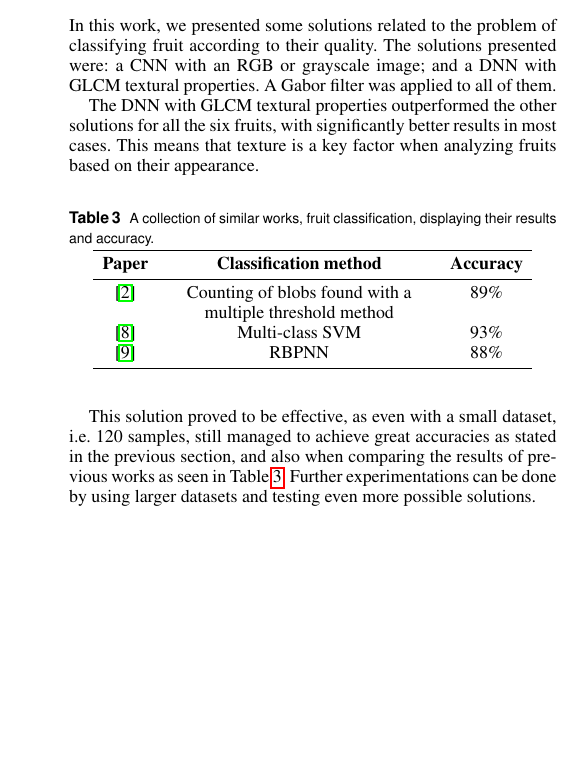
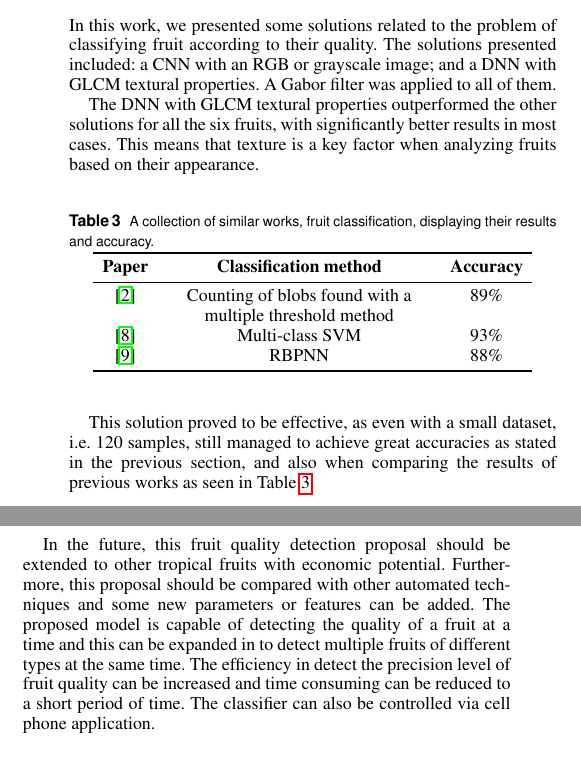
Before and after one commit to henrique-tavares/IET-Image-Processing, a LaTeX document (main.tex, which reads sections/11-Conclusions-&-Future-Scope.tex): part of one column of page 10 of 10 before the commit and two parts of the columns of page 10 of 10 after it, the two joined at a grey line, cut so that both start at the same text, the shorter picture padded with empty space. Compiled offline with pdfLaTeX.

Commit message:
change in conclusions

```diff
--- a/sections/11-Conclusions-&-Future-Scope.tex
+++ b/sections/11-Conclusions-&-Future-Scope.tex
@@ -4,13 +4,14 @@
 
 \section{Conclusions \& Future Scope} \label{sec:conclusions-&-future-scope}
 
-In this work, we presented some solutions related to the problem of classifying fruit according to their quality. The solutions presented were: a CNN with an RGB or grayscale image; and a DNN with GLCM textural properties. A Gabor filter was applied to all of them.
+In this work, we presented some solutions related to the problem of classifying fruit according to their quality. The solutions presented included: a CNN with an RGB or grayscale image; and a DNN with GLCM textural properties. A Gabor filter was applied to all of them.
 
 The DNN with GLCM textural properties outperformed the other solutions for all the six fruits, with significantly better results in most cases. This means that texture is a key factor when analyzing fruits based on their appearance.
 
 \subfile{../tables/related-work}
 
-This solution proved to be effective, as even with a small dataset, i.e. 120 samples, still managed to achieve great accuracies as stated in the previous section, and also when comparing the results of previous works as seen in Table \ref{tab:related-work}. Further experimentations can be done by using larger datasets and testing even more possible solutions.
+This solution proved to be effective, as even with a small dataset, i.e. 120 samples, still managed to achieve great accuracies as stated in the previous section, and also when comparing the results of previous works as seen in Table \ref{tab:related-work}.
 
+In the future, this fruit quality detection proposal should be extended to other tropical fruits with economic potential. Furthermore, this proposal should be compared with other automated techniques and some new parameters or features can be added. The proposed model is capable of detecting the quality of a fruit at a time and this can be expanded in to detect multiple fruits of different types at the same time. The efficiency in detect the precision level of fruit quality can be increased and time consuming can be reduced to a short period of time. The classifier can also be controlled via cell phone application.
 
 \end{document}
```
Also changed, not shown: main.pdf.
